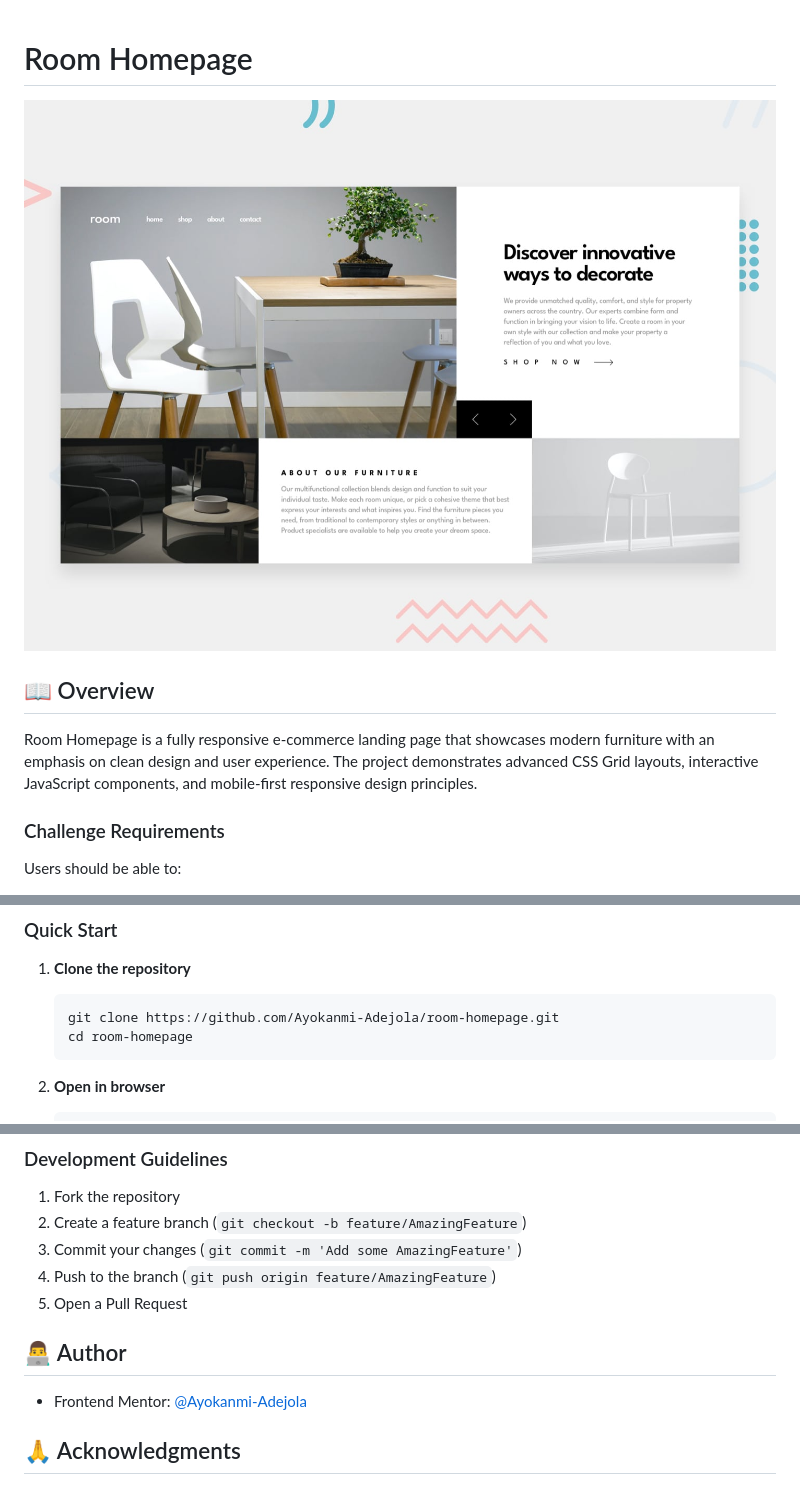
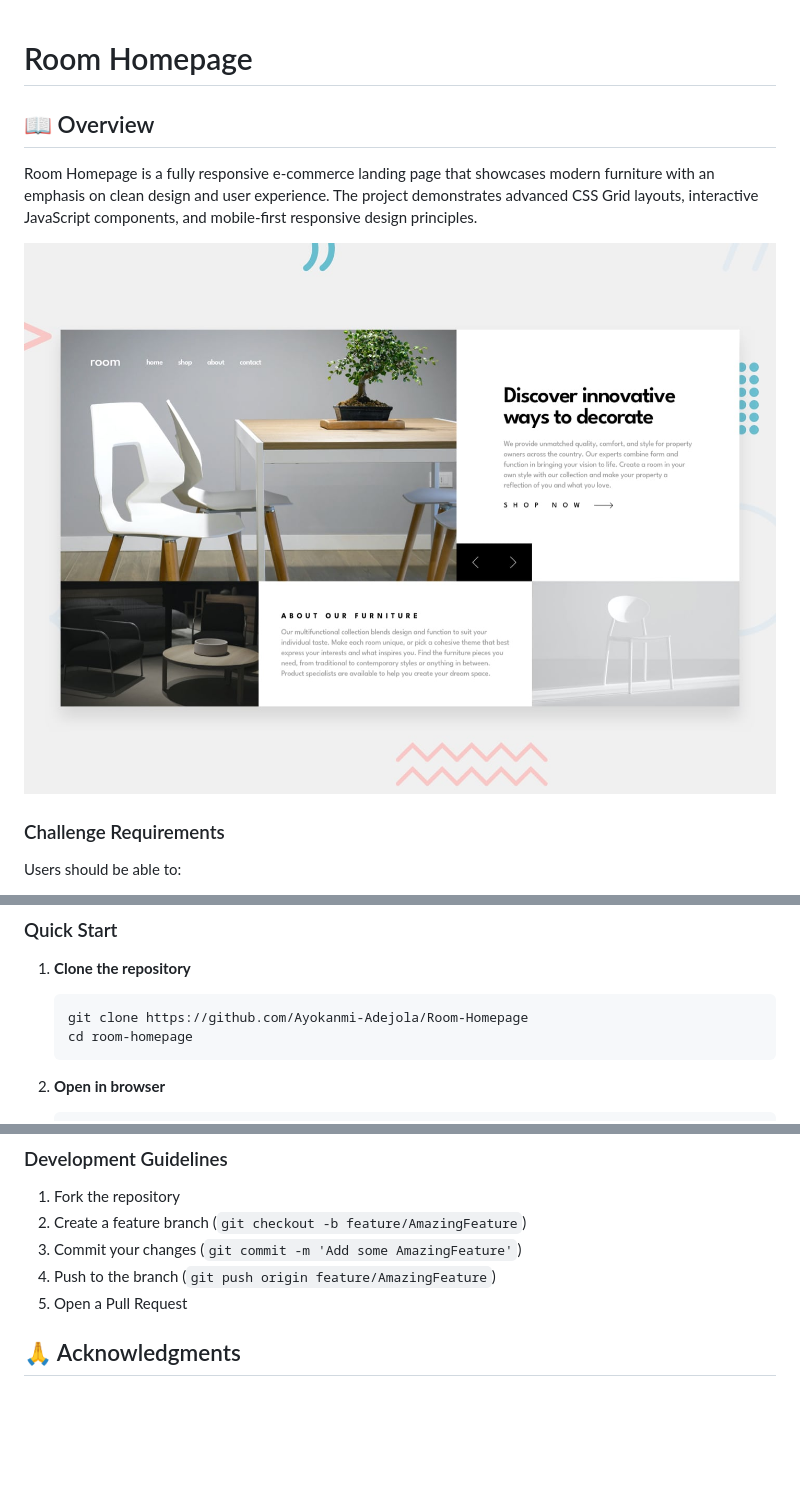
Before and after one commit to Ayokanmi-Adejola/Room-Homepage, a Markdown page: README.md, 3 parts joined by grey strips. Drawn GitHub-style; blank space fills up the shorter version.

````diff
--- a/README.md
+++ b/README.md
@@ -1,14 +1,10 @@
 # Room Homepage
-
-
-![Room Homepage Preview](preview.jpg)
-
-
-
 
 ## 📖 Overview
 
 Room Homepage is a fully responsive e-commerce landing page that showcases modern furniture with an emphasis on clean design and user experience. The project demonstrates advanced CSS Grid layouts, interactive JavaScript components, and mobile-first responsive design principles.
+
+![Room Homepage Preview](preview.jpg)
 
 ### Challenge Requirements
 
@@ -58,7 +54,7 @@ Users should be able to:
 
 1. **Clone the repository**
    ```bash
-   git clone https://github.com/Ayokanmi-Adejola/room-homepage.git
+   git clone https://github.com/Ayokanmi-Adejola/Room-Homepage
    cd room-homepage
    ```
 
@@ -156,9 +152,6 @@ room-homepage/
 5. Open a Pull Request
 
 
-## 👨‍💻 Author
-
-- Frontend Mentor: [@Ayokanmi-Adejola](https://www.frontendmentor.io/profile/Ayokanmi-Adejola)
 
 ## 🙏 Acknowledgments
 
````
